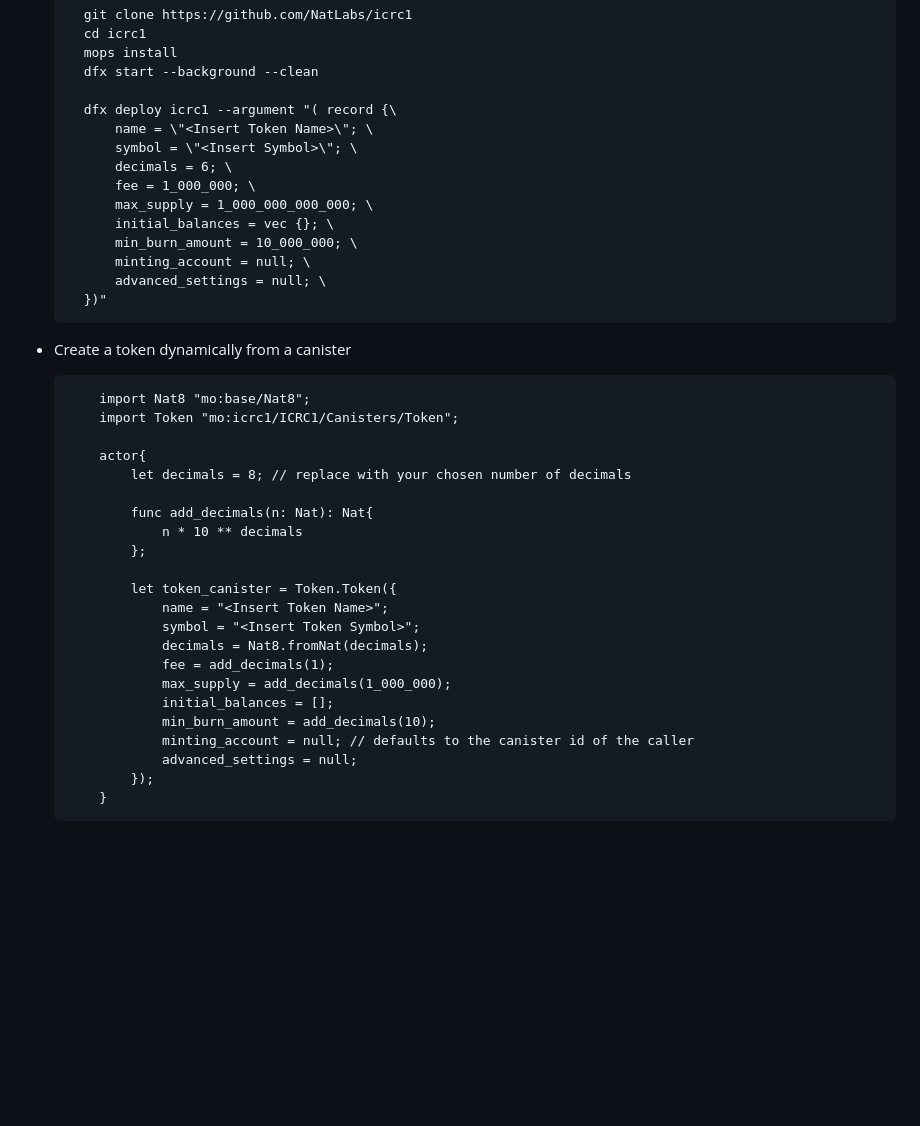
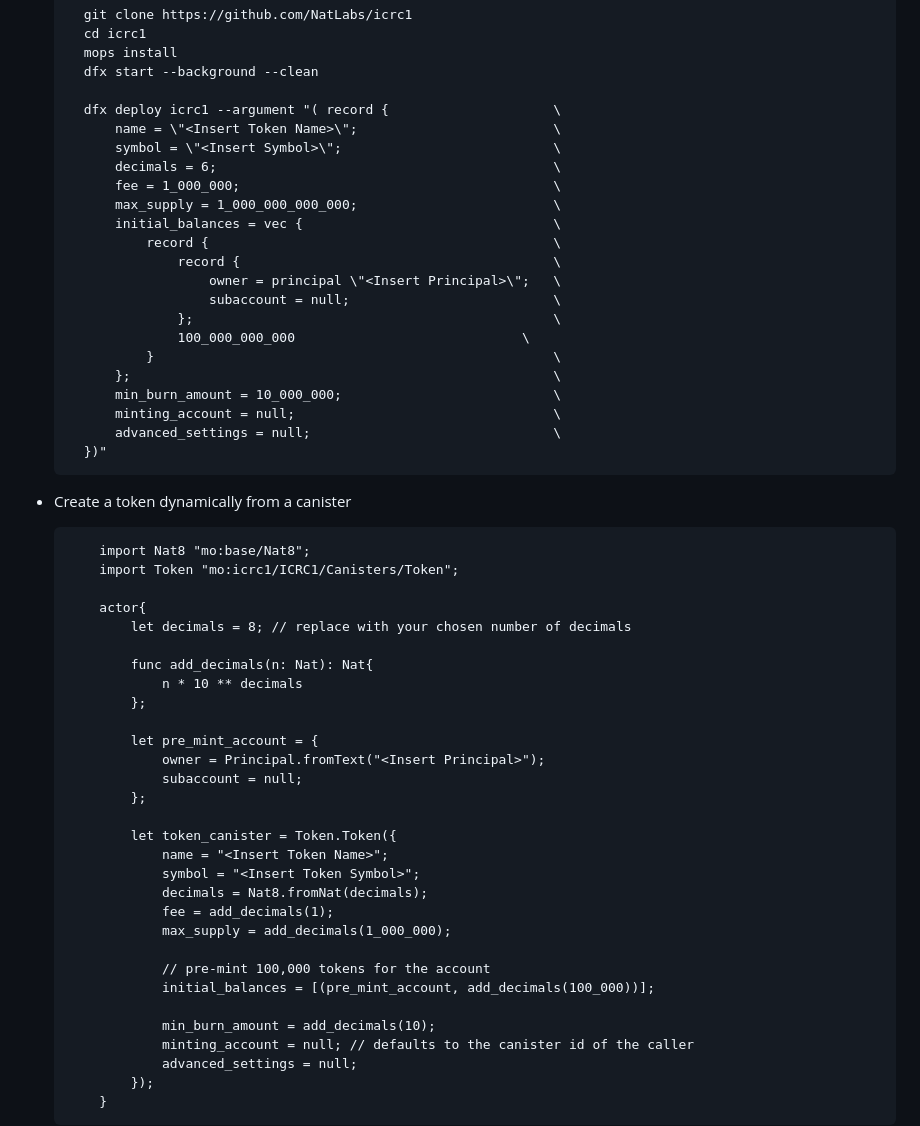
Before and after one commit to NatLabs/icrc1, a Markdown page: readme.md, the part around the change. Drawn GitHub-style; blank space fills up the shorter version.

Commit message:
add initial_balances example field to deploy icrc1

````diff
--- a/readme.md
+++ b/readme.md
@@ -27,16 +27,24 @@ This repo contains the implementation of the
     mops install
     dfx start --background --clean
 
-    dfx deploy icrc1 --argument "( record {\
-        name = \"<Insert Token Name>\"; \
-        symbol = \"<Insert Symbol>\"; \
-        decimals = 6; \
-        fee = 1_000_000; \
-        max_supply = 1_000_000_000_000; \
-        initial_balances = vec {}; \
-        min_burn_amount = 10_000_000; \
-        minting_account = null; \
-        advanced_settings = null; \
+    dfx deploy icrc1 --argument "( record {                     \
+        name = \"<Insert Token Name>\";                         \
+        symbol = \"<Insert Symbol>\";                           \
+        decimals = 6;                                           \
+        fee = 1_000_000;                                        \
+        max_supply = 1_000_000_000_000;                         \
+        initial_balances = vec {                                \
+            record {                                            \
+                record {                                        \
+                    owner = principal \"<Insert Principal>\";   \
+                    subaccount = null;                          \
+                };                                              \
+                100_000_000_000                             \
+            }                                                   \
+        };                                                      \
+        min_burn_amount = 10_000_000;                           \
+        minting_account = null;                                 \
+        advanced_settings = null;                               \
     })"
   ```
 
@@ -52,13 +60,21 @@ This repo contains the implementation of the
                 n * 10 ** decimals
             };
 
+            let pre_mint_account = {
+                owner = Principal.fromText("<Insert Principal>");
+                subaccount = null;
+            };
+
             let token_canister = Token.Token({
                 name = "<Insert Token Name>";
                 symbol = "<Insert Token Symbol>";
                 decimals = Nat8.fromNat(decimals);
                 fee = add_decimals(1);
                 max_supply = add_decimals(1_000_000);
-                initial_balances = [];
+
+                // pre-mint 100,000 tokens for the account
+                initial_balances = [(pre_mint_account, add_decimals(100_000))];
+
                 min_burn_amount = add_decimals(10);
                 minting_account = null; // defaults to the canister id of the caller
                 advanced_settings = null;
````
